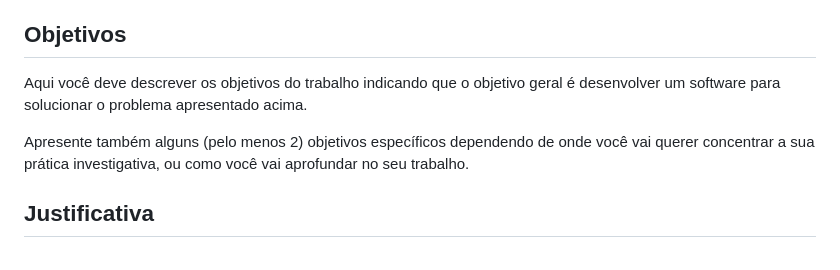
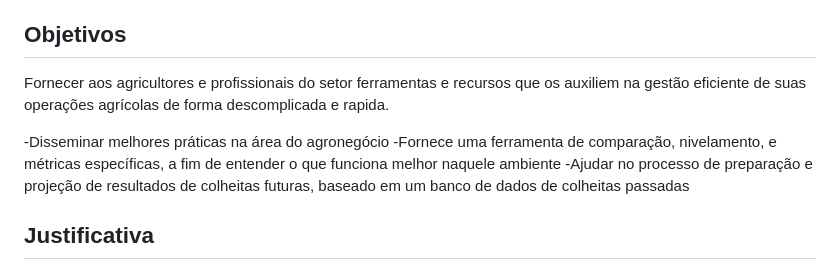
Before and after one commit to ICEI-PUC-Minas-PMV-SI/pmv-si-2024-1-pe1-t6-si_t6_app_web_1osem2024_gp05, a Markdown page: docs/context.md, the part around one of its changes. GitHub-like rendering.

```diff
--- a/docs/context.md
+++ b/docs/context.md
@@ -16,9 +13,12 @@ A falta de tecnologia no agronegócio muitas vezes leva a uma baixa eficiência
 
 ## Objetivos
 
-Aqui você deve descrever os objetivos do trabalho indicando que o objetivo geral é desenvolver um software para solucionar o problema apresentado acima.
+Fornecer aos agricultores e profissionais do setor ferramentas e recursos que os auxiliem na gestão eficiente de suas operações agrícolas de forma descomplicada e rapida.
 
-Apresente também alguns (pelo menos 2) objetivos específicos dependendo de onde você vai querer concentrar a sua prática investigativa, ou como você vai aprofundar no seu trabalho.
+-Disseminar melhores práticas na área do agronegócio
+ -Fornece uma ferramenta de comparação, nivelamento, e métricas específicas, a fim de entender o que funciona melhor naquele ambiente
+-Ajudar no processo de preparação e projeção de resultados de colheitas futuras, baseado em um banco de dados de colheitas passadas
+
 
 
 ## Justificativa
```
Also changed, not shown: other parts of docs/context.md (+1 -4 lines).
